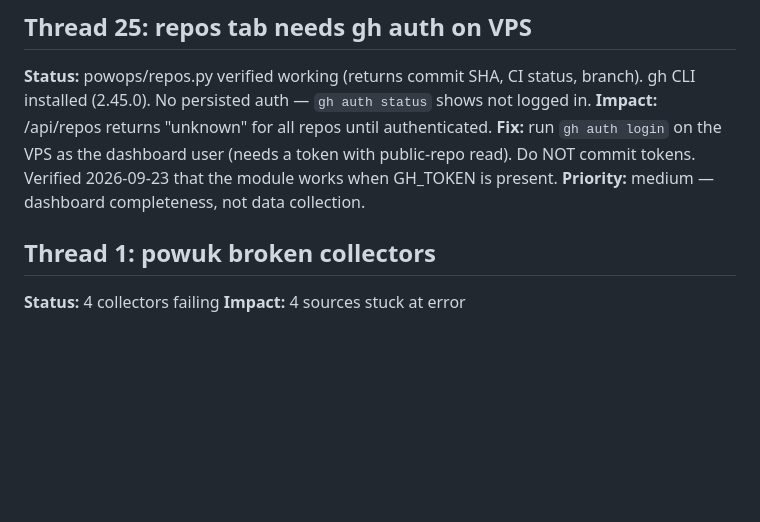
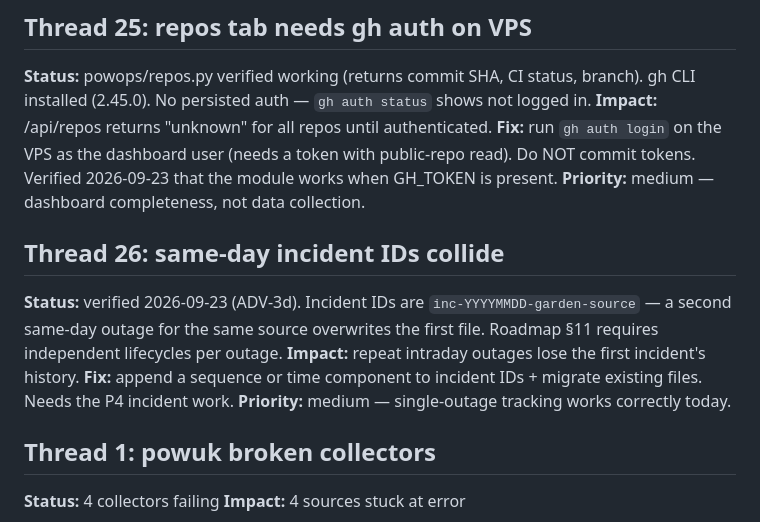
Before and after one commit to prx0r/powops, a Markdown page: threads.md, the part around the change. Drawn GitHub-style; blank space fills up the shorter version.

Commit message:
docs: thread 26 same-day incident ID collision (found in ADV testing)

```diff
--- a/threads.md
+++ b/threads.md
@@ -41,6 +41,12 @@ Everything that's unfinished, broken, blocked or waiting on something.
 **Impact:** /api/repos returns "unknown" for all repos until authenticated.
 **Fix:** run `gh auth login` on the VPS as the dashboard user (needs a token with public-repo read). Do NOT commit tokens. Verified 2026-09-23 that the module works when GH_TOKEN is present.
 **Priority:** medium — dashboard completeness, not data collection.
+
+## Thread 26: same-day incident IDs collide
+**Status:** verified 2026-09-23 (ADV-3d). Incident IDs are `inc-YYYYMMDD-garden-source` — a second same-day outage for the same source overwrites the first file. Roadmap §11 requires independent lifecycles per outage.
+**Impact:** repeat intraday outages lose the first incident's history.
+**Fix:** append a sequence or time component to incident IDs + migrate existing files. Needs the P4 incident work.
+**Priority:** medium — single-outage tracking works correctly today.
 
 ## Thread 1: powuk broken collectors
 
```
